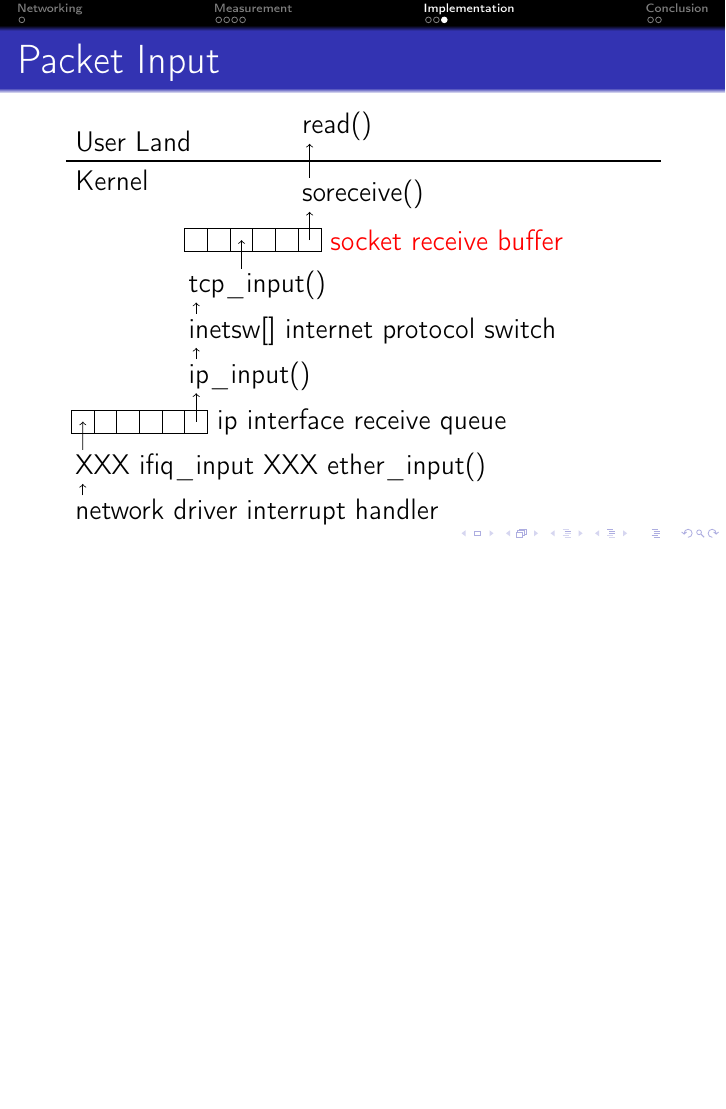
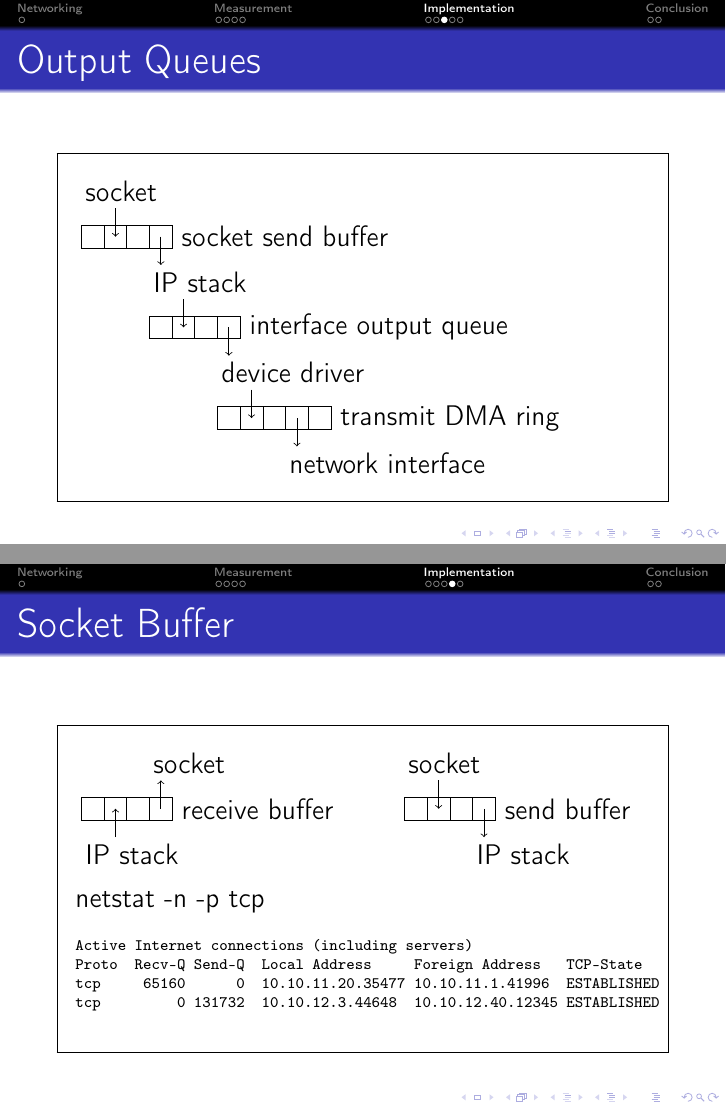
Before and after one commit to bluhm/talk-packetflow, LaTeX slides (packetflow-slides.tex): page 10 of 12 before the commit and pages 10 and 11 of 14 after it, the two joined at a grey line, the shorter picture padded with empty space. Compiled offline with pdfLaTeX.

Commit message:
Add output queues and socket buffer.

```diff
--- a/packetflow-slides.tex
+++ b/packetflow-slides.tex
@@ -205,3 +204,81 @@ tcpdump -ni enc0 -v
+\subsection{Output Queues}
+\begin{frame}{Output Queues}
+\begin{framed}
+\begin{tikzpicture}
+  \draw (0,0)
+    node (so) [right] {socket} ++(.1,-.6)
+    rectangle ++(.4,-.4) rectangle ++(.4,.4)
+    rectangle ++(.4,-.4) rectangle ++(.4,.4) ++(0,-.2)
+    node (sb) [right] {socket send buffer} ++(-.5,-.8)
+    node (is) [right] {IP stack} ++(.1,-.6)
+    rectangle ++(.4,-.4) rectangle ++(.4,.4)
+    rectangle ++(.4,-.4) rectangle ++(.4,.4) ++(0,-.2)
+    node (oq) [right] {interface output queue} ++(-.5,-.8)
+    node (dd) [right] {device driver} ++(.1,-.6)
+    rectangle ++(.4,-.4) rectangle ++(.4,.4)
+    rectangle ++(.4,-.4) rectangle ++(.4,.4)
+    rectangle ++(.4,-.4) ++(0,.2)
+    node (tx) [right] {transmit DMA ring} ++(-.5-1*.4,-.8)
+    node (ni) [right] {network interface};
+  \path (node cs:name=so,anchor=west) +(.3+1*.4,-.3) coordinate (soo) {};
+  \path (node cs:name=sb,anchor=west) +(-.2-2*.4,0) coordinate (sbi) {};
+  \draw[->] (soo) -- (sbi);
+  \path (node cs:name=sb,anchor=west) +(-.2,0) coordinate (sbo) {};
+  \path (node cs:name=is,anchor=west) +(.3,.3) coordinate (isi) {};
+  \draw[->] (sbo) -- (isi);
+  \path (node cs:name=is,anchor=west) +(.3+1*.4,-.3) coordinate (iso) {};
+  \path (node cs:name=oq,anchor=west) +(-.2-2*.4,0) coordinate (oqi) {};
+  \draw[->] (iso) -- (oqi);
+  \path (node cs:name=oq,anchor=west) +(-.2,0) coordinate (oqo) {};
+  \path (node cs:name=dd,anchor=west) +(.3,.3) coordinate (ddi) {};
+  \draw[->] (oqo) -- (ddi);
+  \path (node cs:name=dd,anchor=west) +(.3+1*.4,-.3) coordinate (ddo) {};
+  \path (node cs:name=tx,anchor=west) +(-.2-3*.4,0) coordinate (txi) {};
+  \draw[->] (ddo) -- (txi);
+  \path (node cs:name=tx,anchor=west) +(-.2-1*.4,0) coordinate (txo) {};
+  \path (node cs:name=ni,anchor=west) +(.3,.3) coordinate (nii) {};
+  \draw[->] (txo) -- (nii);
+\end{tikzpicture}
+\end{framed}
+\end{frame}
+
+\subsection{Socket Buffer}
+\begin{frame}[fragile]{Socket Buffer}
+\begin{framed}
+\begin{tikzpicture}
+  \draw (0,0)
+    node (iis) [right] {IP stack} ++(.1,.6)
+    rectangle ++(.4,.4) rectangle ++(.4,-.4)
+    rectangle ++(.4,.4) rectangle ++(.4,-.4) ++(0,.2)
+    node (irb) [right] {receive buffer} ++(-.5,.8)
+    node (iso) [right] {socket};
+  \draw (node cs:name=iso,anchor=west) ++(4.5,0)
+    node (oso) [right] {socket} ++(.1,-.6)
+    rectangle ++(.4,-.4) rectangle ++(.4,.4)
+    rectangle ++(.4,-.4) rectangle ++(.4,.4) ++(0,-.2)
+    node (osb) [right] {send buffer} ++(-.5,-.8)
+    node (ois) [right] {IP stack} ++(.1,-.6);
+  \path (node cs:name=iis,anchor=west) +(.3+1*.4,.3) coordinate (iiso) {};
+  \path (node cs:name=irb,anchor=west) +(-.2-2*.4,0) coordinate (irbi) {};
+  \draw[->] (iiso) -- (irbi);
+  \path (node cs:name=irb,anchor=west) +(-.2,0) coordinate (irbo) {};
+  \path (node cs:name=iso,anchor=west) +(.3,-.3) coordinate (isoi) {};
+  \draw[->] (irbo) -- (isoi);
+  \path (node cs:name=oso,anchor=west) +(.3+1*.4,-.3) coordinate (osoo) {};
+  \path (node cs:name=osb,anchor=west) +(-.2-2*.4,0) coordinate (osbi) {};
+  \draw[->] (osoo) -- (osbi);
+  \path (node cs:name=osb,anchor=west) +(-.2,0) coordinate (osbo) {};
+  \path (node cs:name=ois,anchor=west) +(.3,.3) coordinate (oisi) {};
+  \draw[->] (osbo) -- (oisi);
+\end{tikzpicture}
+netstat -n -p tcp
+\scriptsize
+\begin{verbatim}
+Active Internet connections (including servers)
+Proto  Recv-Q Send-Q  Local Address     Foreign Address   TCP-State
+tcp     65160      0  10.10.11.20.35477 10.10.11.1.41996  ESTABLISHED
+tcp         0 131732  10.10.12.3.44648  10.10.12.40.12345 ESTABLISHED
+\end{verbatim}
 \end{framed}
 \end{frame}
 
```
Also changed, not shown: packetflow-slides.tex (25 more changed lines).
